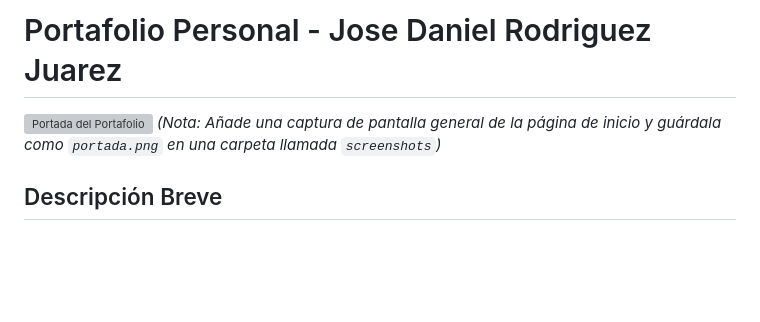
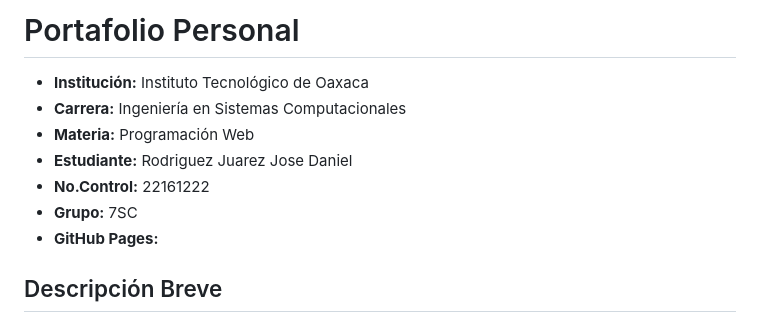
Before and after one commit to Dany-502/Portafolio-profesional_Plantilla, a Markdown page: README.md, the part around the change. Drawn GitHub-style; blank space fills up the shorter version; grey boxes are pictures that could not be loaded.

```diff
--- a/README.md
+++ b/README.md
@@ -1,7 +1,12 @@
-# Portafolio Personal - Jose Daniel Rodriguez Juarez
+# Portafolio Personal
 
-![Portada del Portafolio](screenshots/portada.png)
-*(Nota: Añade una captura de pantalla general de la página de inicio y guárdala como `portada.png` en una carpeta llamada `screenshots`)*
+* **Institución:** Instituto Tecnológico de Oaxaca
+* **Carrera:** Ingeniería en Sistemas Computacionales
+* **Materia:** Programación Web
+* **Estudiante:** Rodriguez Juarez Jose Daniel
+* **No.Control:** 22161222
+* **Grupo:** 7SC
+* **GitHub Pages:**
 
 ## Descripción Breve
 Este es mi portafolio web personal, el cual describe mis habilidades, experiencia y proyectos que realice/colabore , soy un profesional enfocado en la Programación y el Diseño UI/UX. El portafolio está diseñado para destacar mi experiencia laboral, mi formación académica, mis habilidades técnicas y una galería interactiva de los proyectos que he desarrollado.
```
